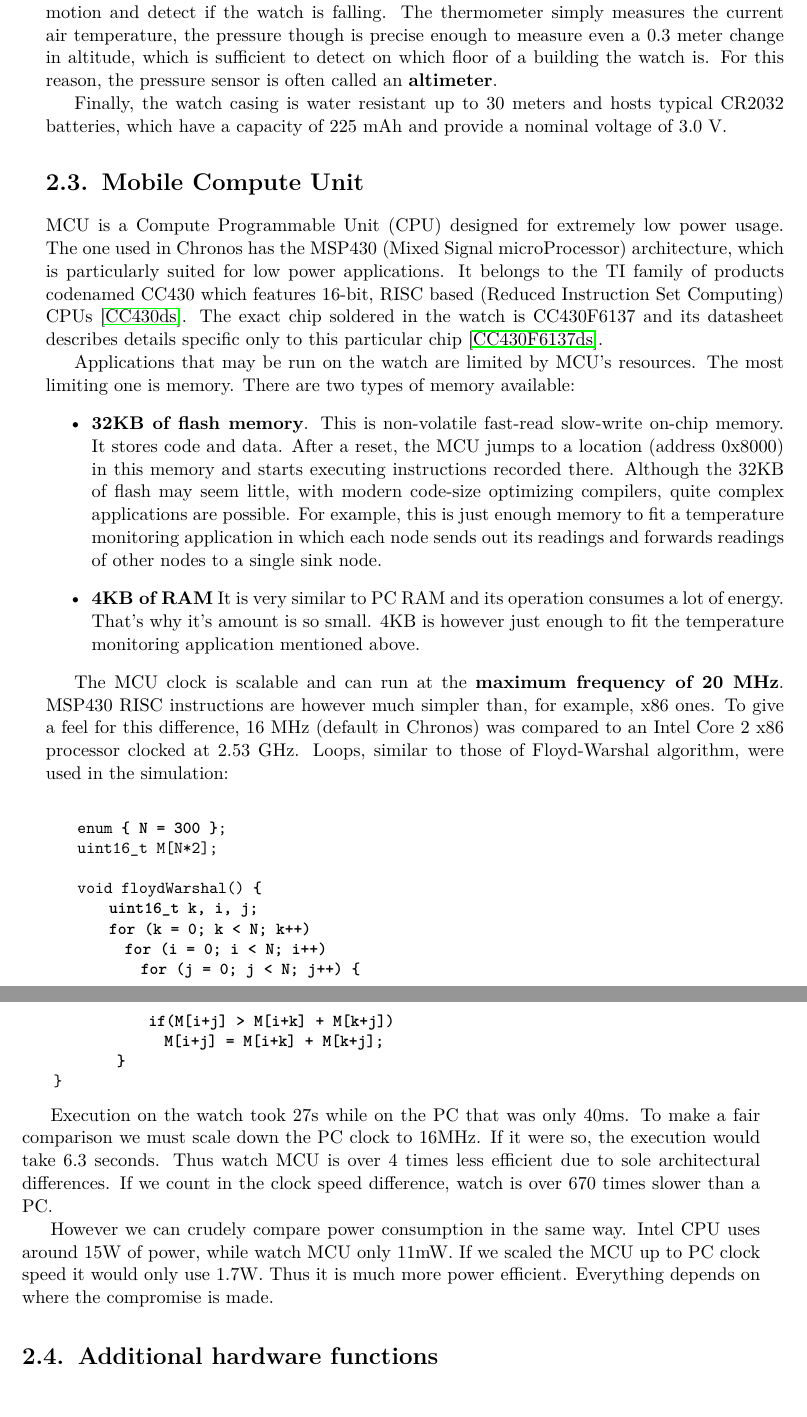
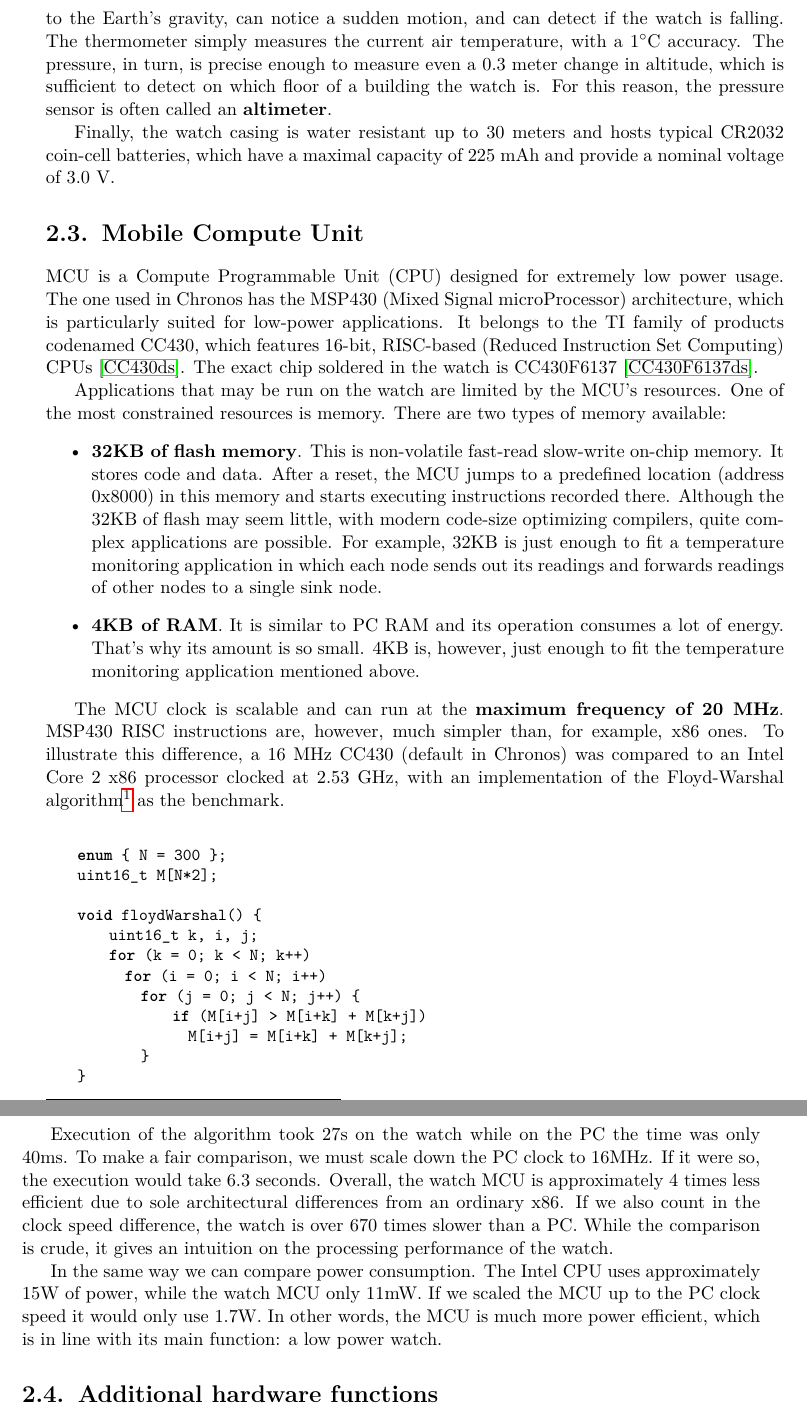
Before and after one commit to jakozaur/MastersOfChronos, a LaTeX thesis (thesis.tex, which reads 02-chronos-hardware.tex): two parts of pages 13 and 14 of 68, joined at a grey line, cut at the place of the change. Compiled offline with pdfLaTeX.

Commit message:
Made corrections to hardware chapter, and drawn a chronos schema.

```diff
--- a/02-chronos-hardware.tex
+++ b/02-chronos-hardware.tex
@@ -69,53 +66,54 @@ Moreover the watch has some on-board sensors: an {\bf accelerometer}
 and a {\bf temperature and pressure sensor}. The accelerometer can
-detect the watch's position relative to the Earth's gravity, notice a
-sudden motion and detect if the watch is falling. The thermometer
-simply measures the current air temperature, the pressure though is
-precise enough to measure even a 0.3 meter change in altitude, which
-is sufficient to detect on which floor of a building the watch is. For
-this reason, the pressure sensor is often called an {\bf altimeter}.
+detect the watch's position relative to the Earth's gravity, can notice a
+sudden motion, and can detect if the watch is falling. The thermometer
+simply measures the current air temperature, with a $1^{\circ}$C
+accuracy. The pressure, in turn, is precise enough to measure even a
+0.3 meter change in altitude, which is sufficient to detect on which
+floor of a building the watch is. For this reason, the pressure sensor
+is often called an {\bf altimeter}.
 
 Finally, the watch casing is water resistant up to 30 meters and hosts
-typical CR2032 batteries, which have a capacity of 225 mAh and provide
-a nominal voltage of 3.0 V.
+typical CR2032 coin-cell batteries, which have a maximal capacity of
+225 mAh and provide a nominal voltage of 3.0 V.
 
 \section{Mobile Compute Unit}
 
 MCU is a Compute Programmable Unit (CPU) designed for extremely
 low power usage. The one used in Chronos has the MSP430 (Mixed Signal
-microProcessor) architecture, which is particularly suited for low
-power applications. It belongs to the TI family of products codenamed
-CC430 which features 16-bit, RISC based (Reduced Instruction Set
-Computing) CPUs \cite{CC430ds}. The exact chip soldered in the watch
-is CC430F6137 and its datasheet describes details specific only to this
-particular chip \cite{CC430F6137ds}.
+microProcessor) architecture, which is particularly suited for
+low-power applications. It belongs to the TI family of products
+codenamed CC430, which features 16-bit, RISC-based (Reduced Instruction
+Set Computing) CPUs \cite{CC430ds}. The exact chip soldered in the
+watch is CC430F6137 \cite{CC430F6137ds}.
 
-Applications that may be run on the watch are limited by MCU's
-resources. The most limiting one is memory. There are two types
+Applications that may be run on the watch are limited by the MCU's
+resources. One of the most constrained resources is memory. There are two types
 of memory available:
 \begin{itemize}
   \item {\bf 32KB of flash memory}. This is non-volatile fast-read
     slow-write on-chip memory. It stores code and data. After a reset,
-    the MCU jumps to a location (address 0x8000) in this memory and
-    starts executing instructions recorded there. Although the 32KB of
-    flash may seem little, with modern code-size optimizing compilers,
-    quite complex applications are possible. For example, this is just
-    enough memory to fit a temperature monitoring application in which
-    each node sends out its readings and forwards readings of other
-    nodes to a single sink node.
-  \item {\bf 4KB of RAM} It is very similar to PC RAM and its
-    operation consumes a lot of energy. That's why it's amount is so
-    small. 4KB is however just enough to fit the temperature monitoring
+    the MCU jumps to a predefined location (address 0x8000) in this
+    memory and starts executing instructions recorded there. Although
+    the 32KB of flash may seem little, with modern code-size
+    optimizing compilers, quite complex applications are possible. For
+    example, 32KB is just enough to fit a temperature monitoring
+    application in which each node sends out its readings and forwards
+    readings of other nodes to a single sink node.
+  \item {\bf 4KB of RAM}. It is similar to PC RAM and its
+    operation consumes a lot of energy. That's why its amount is so
+    small. 4KB is, however, just enough to fit the temperature monitoring
     application mentioned above.
 \end{itemize}
 
 The MCU clock is scalable and can run at the {\bf maximum frequency of
-20 MHz}.  MSP430 RISC instructions are however much simpler than, for
-example, x86 ones. To give a feel for this difference, 16 MHz (default
+20 MHz}.  MSP430 RISC instructions are, however, much simpler than, for
+example, x86 ones. To illustrate this difference, a 16 MHz CC430 (default
 in Chronos) was compared to an Intel Core 2 x86 processor clocked at
-2.53 GHz. Loops, similar to those of Floyd-Warshal algorithm, were used
-in the simulation:
+2.53 GHz, with an implementation of the Floyd-Warshal
+algorithm\footnote{Actually a smaller array was used, because $300^2$
+exceeds memory available on the watch.} as the benchmark.
 
-\begin{lstlisting}[numbers=none, language=Pascal]
+\begin{lstlisting}[numbers=none, keywordstyle=\bfseries, language=C]
     enum { N = 300 };
     uint16_t M[N*2];
 
@@ -124,24 +122,26 @@ in the simulation:
         for (k = 0; k < N; k++)
           for (i = 0; i < N; i++)
             for (j = 0; j < N; j++) {
-                if(M[i+j] > M[i+k] + M[k+j])
+                if (M[i+j] > M[i+k] + M[k+j])
                   M[i+j] = M[i+k] + M[k+j];
             }
     }
 \end{lstlisting}
 
-Execution on the watch took 27s while on the PC that was only 40ms.
-To make a fair comparison we must scale down the PC clock to 16MHz. If
-it were so, the execution would take 6.3 seconds. Thus watch MCU
-is over 4 times less efficient due to sole architectural differences.
-If we count in the clock speed difference, watch is over 670 times
-slower than a PC.
+Execution of the algorithm took 27s on the watch while on the PC the
+time was only 40ms.  To make a fair comparison, we must scale down the
+PC clock to 16MHz. If it were so, the execution would take 6.3
+seconds. Overall, the watch MCU is approximately 4 times less
+efficient due to sole architectural differences from an ordinary x86.
+If we also count in the clock speed difference, the watch is over 670
+times slower than a PC. While the comparison is crude, it gives an
+intuition on the processing performance of the watch.
 
-However we can crudely compare power consumption in the same way.
-Intel CPU uses around 15W of power, while watch MCU only 11mW. If we
-scaled the MCU up to PC clock speed it would only use 1.7W. Thus it is
-much more power efficient. Everything depends on where the compromise
-is made.
+In the same way we can compare power consumption.  The Intel CPU uses
+approximately 15W of power, while the watch MCU only 11mW. If we
+scaled the MCU up to the PC clock speed it would only use 1.7W. In
+other words, the MCU is much more power efficient, which is in line
+with its main function: a low power watch.
 
 \section{Additional hardware functions}
 
```
Also changed, not shown: diagrams/chronos_schema.eps (added), diagrams/chronos_schema.svg (added), img/chronos_watch.png, 02-chronos-hardware.tex (161 more changed lines), 6 other files.
